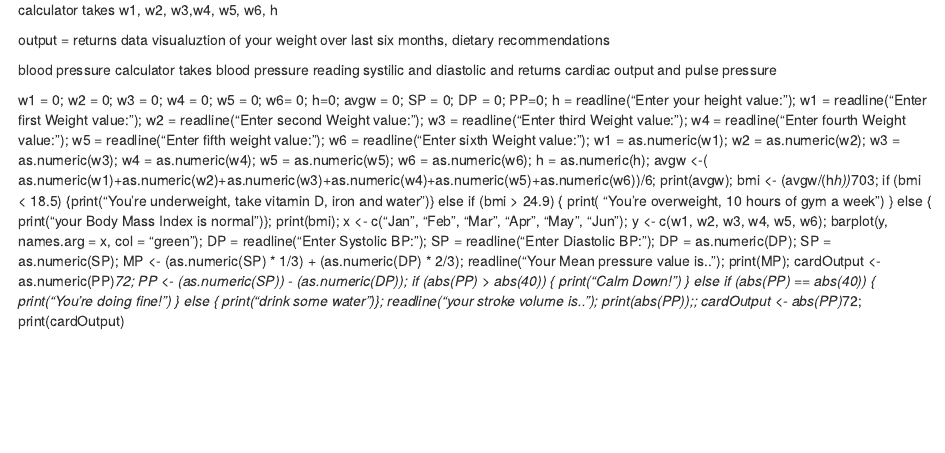
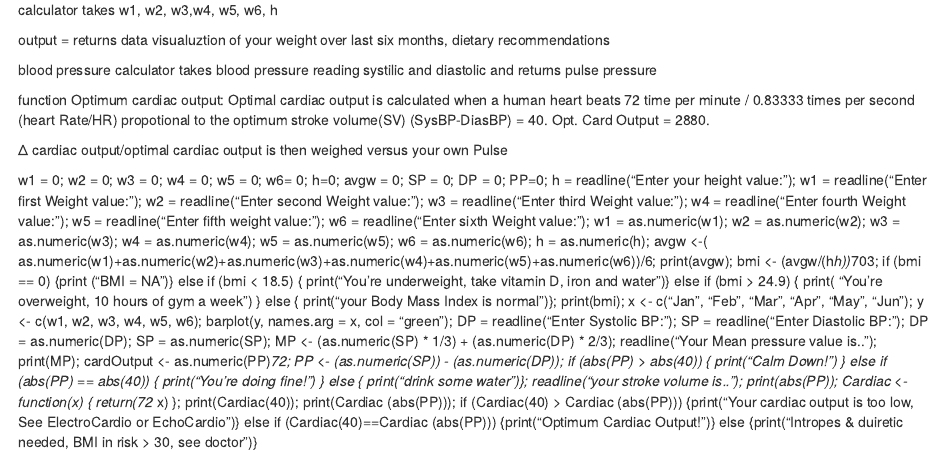
Before and after one commit to wallenr8/rw10-R, an R Markdown document (readme.Rmd): the page in a window 1100 px wide, from 210 px down. Rendered offline with R 4.5, knitr and Pandoc, with nearby package versions.

Commit message:
Update readme.Rmd
Added my function: Cardiac(x)

```diff
--- a/readme.Rmd
+++ b/readme.Rmd
@@ -12,7 +12,10 @@ calculator takes w1, w2, w3,w4, w5, w6, h
 
 output = returns data visualuztion of your weight over last six months, dietary recommendations
 
-blood pressure calculator takes blood pressure reading systilic and diastolic and returns cardiac output and pulse pressure
+blood pressure calculator takes blood pressure reading systilic and diastolic and returns pulse pressure
 
+function Optimum cardiac output: Optimal cardiac output is calculated when a human heart beats 72 time per minute / 0.83333 times per second (heart Rate/HR) propotional to the optimum stroke volume(SV) (SysBP-DiasBP) = 40. Opt. Card Output = 2880.
 
-w1 = 0; w2 = 0; w3 = 0; w4 = 0; w5 = 0; w6= 0; h=0; avgw = 0; SP = 0; DP = 0; PP=0;                                        h = readline("Enter your height value: ");                                           w1 = readline("Enter first Weight value: ");                                           w2 = readline("Enter second Weight value: ");                                             w3 = readline("Enter third Weight value: ");                                         w4 = readline("Enter fourth Weight value: ");                                            w5 = readline("Enter fifth weight value: ");                                              w6 = readline("Enter sixth Weight value: ");                                     w1 = as.numeric(w1); w2 = as.numeric(w2); w3 = as.numeric(w3); w4 = as.numeric(w4); w5 = as.numeric(w5); w6 = as.numeric(w6); h = as.numeric(h);                                                    avgw <-( as.numeric(w1)+as.numeric(w2)+as.numeric(w3)+as.numeric(w4)+as.numeric(w5)+as.numeric(w6))/6;  print(avgw);  bmi <- (avgw/(h*h))*703; if (bmi < 18.5) {print("You're underweight, take vitamin D, iron and water")} else if (bmi > 24.9) { print( "You're overweight, 10 hours of gym a week") } else { print("your Body Mass Index is normal")};    print(bmi); x <- c("Jan", "Feb", "Mar", "Apr", "May", "Jun"); y <- c(w1, w2, w3, w4, w5, w6); barplot(y, names.arg = x, col = "green"); DP = readline("Enter Systolic BP: "); SP = readline("Enter Diastolic BP: "); DP = as.numeric(DP); SP = as.numeric(SP);  MP <- (as.numeric(SP) * 1/3) + (as.numeric(DP) * 2/3); readline("Your Mean pressure value is.. "); print(MP); cardOutput <- as.numeric(PP)*72; PP <- (as.numeric(SP)) - (as.numeric(DP)); if (abs(PP) > abs(40)) {  print("Calm Down!") } else if (abs(PP) == abs(40)) {  print("You're doing fine!") } else {  print("drink some water")}; readline("your stroke volume is.."); print(abs(PP));; cardOutput <- abs(PP)*72; print(cardOutput)
+Δ cardiac output/optimal cardiac output is then weighed versus your own Pulse
+
+w1 = 0; w2 = 0; w3 = 0; w4 = 0; w5 = 0; w6= 0; h=0; avgw = 0; SP = 0; DP = 0; PP=0;                                        h = readline("Enter your height value: ");                                           w1 = readline("Enter first Weight value: ");                                           w2 = readline("Enter second Weight value: ");                                             w3 = readline("Enter third Weight value: ");                                         w4 = readline("Enter fourth Weight value: ");                                            w5 = readline("Enter fifth weight value: ");                                              w6 = readline("Enter sixth Weight value: ");                                     w1 = as.numeric(w1); w2 = as.numeric(w2); w3 = as.numeric(w3); w4 = as.numeric(w4); w5 = as.numeric(w5); w6 = as.numeric(w6); h = as.numeric(h);      avgw <-( as.numeric(w1)+as.numeric(w2)+as.numeric(w3)+as.numeric(w4)+as.numeric(w5)+as.numeric(w6))/6;  print(avgw);  bmi <- (avgw/(h*h))*703; if (bmi == 0) {print ("BMI = NA")} else if (bmi < 18.5) { print("You're underweight, take vitamin D, iron and water")} else if (bmi > 24.9) { print( "You're overweight, 10 hours of gym a week") } else { print("your Body Mass Index is normal")};    print(bmi); x <- c("Jan", "Feb", "Mar", "Apr", "May", "Jun"); y <- c(w1, w2, w3, w4, w5, w6); barplot(y, names.arg = x, col = "green"); DP = readline("Enter Systolic BP: "); SP = readline("Enter Diastolic BP: "); DP = as.numeric(DP); SP = as.numeric(SP);  MP <- (as.numeric(SP) * 1/3) + (as.numeric(DP) * 2/3); readline("Your Mean pressure value is.. "); print(MP); cardOutput <- as.numeric(PP)*72; PP <- (as.numeric(SP)) - (as.numeric(DP)); if (abs(PP) > abs(40)) {  print("Calm Down!") } else if (abs(PP) == abs(40)) {  print("You're doing fine!") } else {  print("drink some water")}; readline("your stroke volume is.."); print(abs(PP)); Cardiac <- function(x) { return(72 * x) }; print(Cardiac(40)); print(Cardiac (abs(PP))); if (Cardiac(40) > Cardiac (abs(PP))) {print("Your cardiac output is too low, See ElectroCardio or EchoCardio")} else if (Cardiac(40)==Cardiac (abs(PP))) {print("Optimum Cardiac Output!")} else {print("Intropes & duiretic needed, BMI in risk > 30, see doctor")}
```
